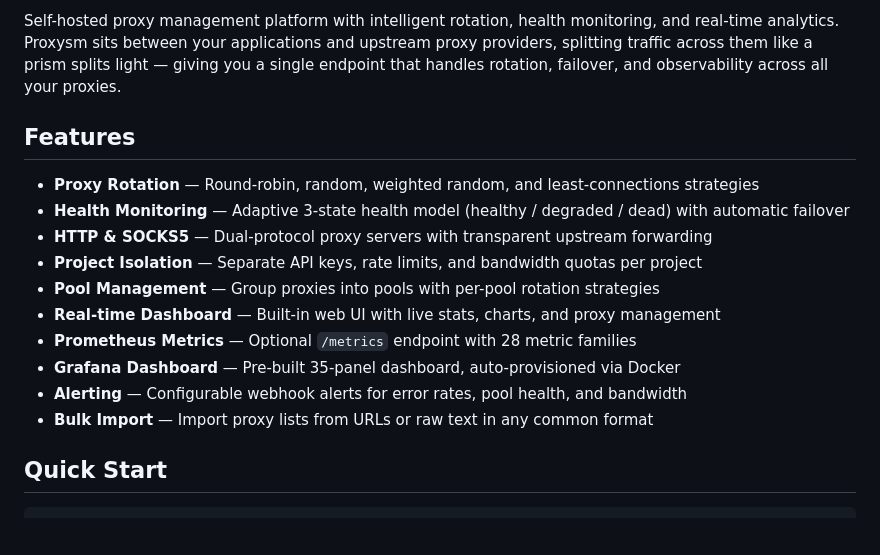
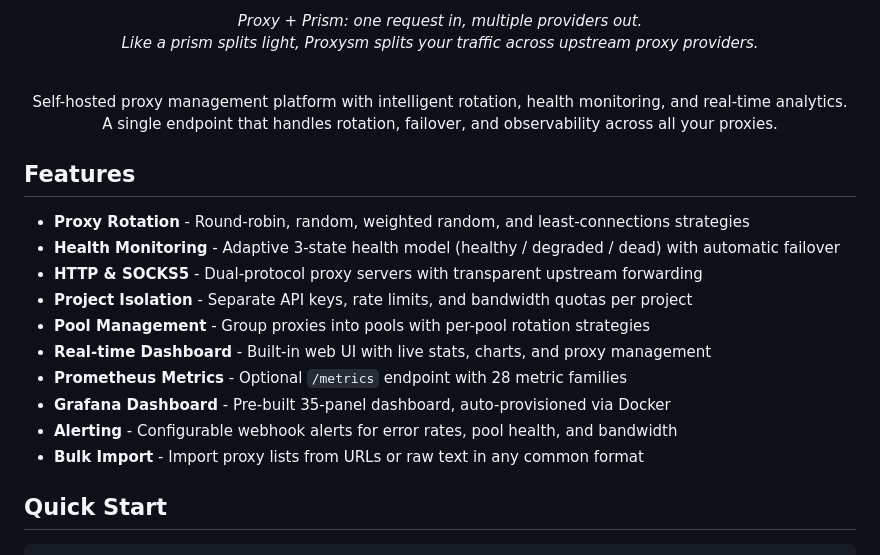
Before and after one commit to pcko1/proxysm, a Markdown page: README.md, the part around one of its changes. Rendered like a GitHub page; blank space fills up the shorter version.

```diff
--- a/README.md
+++ b/README.md
@@ -12,18 +12,28 @@
 
-Self-hosted proxy management platform with intelligent rotation, health monitoring, and real-time analytics. Proxysm sits between your applications and upstream proxy providers, splitting traffic across them like a prism splits light — giving you a single endpoint that handles rotation, failover, and observability across all your proxies.
+<br>
+
+<i>Proxy + Prism: one request in, multiple providers out.<br>
+Like a prism splits light, Proxysm splits your traffic across upstream proxy providers.</i>
+
+<br>
+
+Self-hosted proxy management platform with intelligent rotation, health monitoring, and real-time analytics.<br>
+A single endpoint that handles rotation, failover, and observability across all your proxies.
+
+</div>
 
 ## Features
 
-- **Proxy Rotation** — Round-robin, random, weighted random, and least-connections strategies
-- **Health Monitoring** — Adaptive 3-state health model (healthy / degraded / dead) with automatic failover
-- **HTTP & SOCKS5** — Dual-protocol proxy servers with transparent upstream forwarding
-- **Project Isolation** — Separate API keys, rate limits, and bandwidth quotas per project
-- **Pool Management** — Group proxies into pools with per-pool rotation strategies
-- **Real-time Dashboard** — Built-in web UI with live stats, charts, and proxy management
-- **Prometheus Metrics** — Optional `/metrics` endpoint with 28 metric families
-- **Grafana Dashboard** — Pre-built 35-panel dashboard, auto-provisioned via Docker
-- **Alerting** — Configurable webhook alerts for error rates, pool health, and bandwidth
-- **Bulk Import** — Import proxy lists from URLs or raw text in any common format
+- **Proxy Rotation** - Round-robin, random, weighted random, and least-connections strategies
+- **Health Monitoring** - Adaptive 3-state health model (healthy / degraded / dead) with automatic failover
+- **HTTP & SOCKS5** - Dual-protocol proxy servers with transparent upstream forwarding
+- **Project Isolation** - Separate API keys, rate limits, and bandwidth quotas per project
+- **Pool Management** - Group proxies into pools with per-pool rotation strategies
+- **Real-time Dashboard** - Built-in web UI with live stats, charts, and proxy management
+- **Prometheus Metrics** - Optional `/metrics` endpoint with 28 metric families
+- **Grafana Dashboard** - Pre-built 35-panel dashboard, auto-provisioned via Docker
+- **Alerting** - Configurable webhook alerts for error rates, pool health, and bandwidth
+- **Bulk Import** - Import proxy lists from URLs or raw text in any common format
 
 ## Quick Start
 
```
Also changed, not shown: other parts of README.md (+22 -22 lines).
